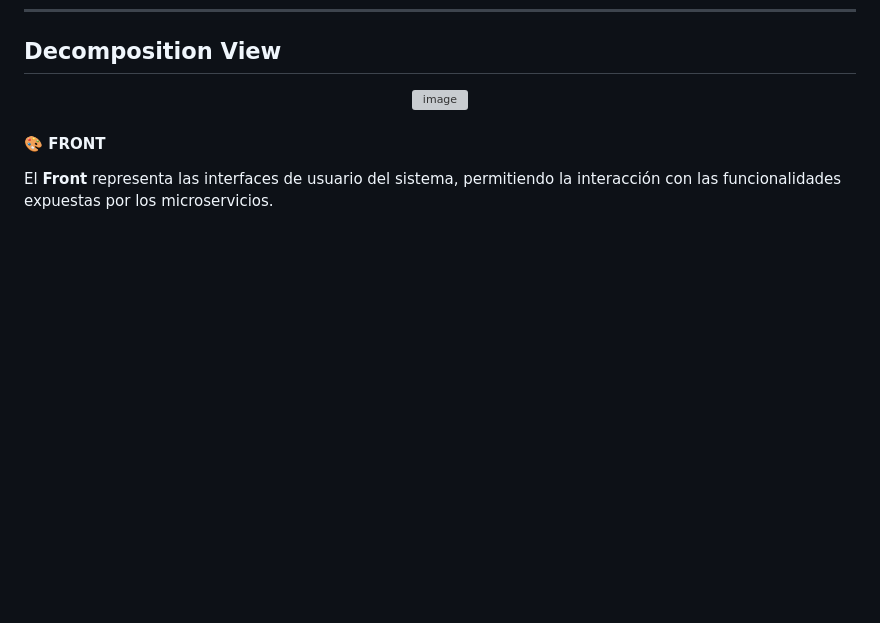
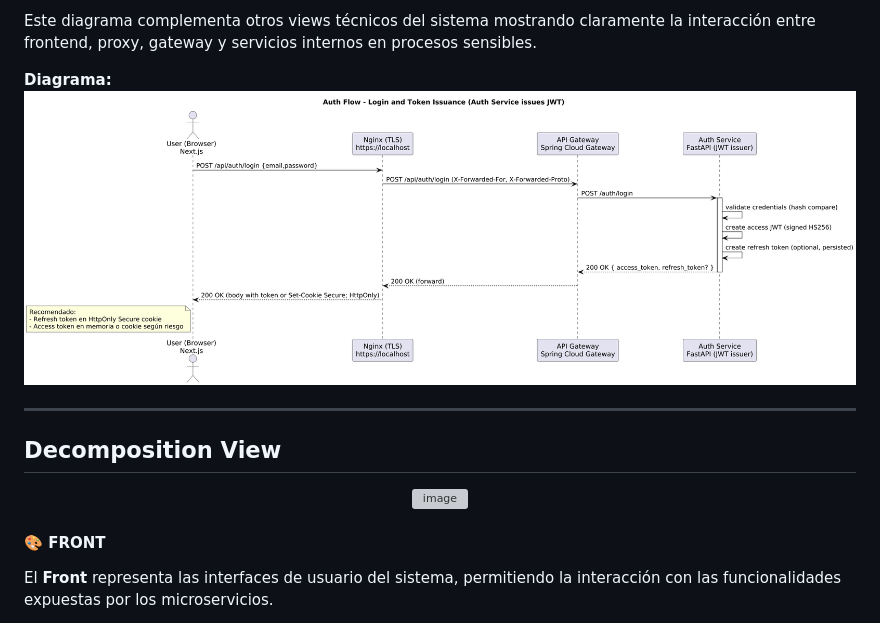
Before and after one commit to RetoFit/RETOFIT_2.0, a Markdown page: README.md, the part around one of its changes. GitHub-like rendering; pictures changed too: diagramas/auth flow.png (added); blank space fills up the shorter version; grey boxes are pictures that could not be loaded.

```diff
--- a/README.md
+++ b/README.md
@@ -437,3 +505,11 @@ Usuario (Navegador) → [HTTP/HTTPS] → Front web → [REST] → API Gateway
+Este diagrama complementa otros views técnicos del sistema mostrando claramente la interacción entre frontend, proxy, gateway y servicios internos en procesos sensibles.
+
+**Diagrama:**
+![Auth Sequence](<diagramas/auth flow.png>)
+
+---
+
+
 ## Decomposition View
 <div align="center"><img width="80%" alt="image" src="https://github.com/user-attachments/assets/8e98e040-9933-42a3-89da-af5e0bc062e3" /></div>
 
```
Also changed, not shown: other parts of README.md (+68 -0 lines), diagramas/Auth sequence diagram.png (added), diagramas/security arquitecture pattern diagram.png (added), diagramas/security tactics diagram.png (added), diagramas/threat model diagram.png (added).
